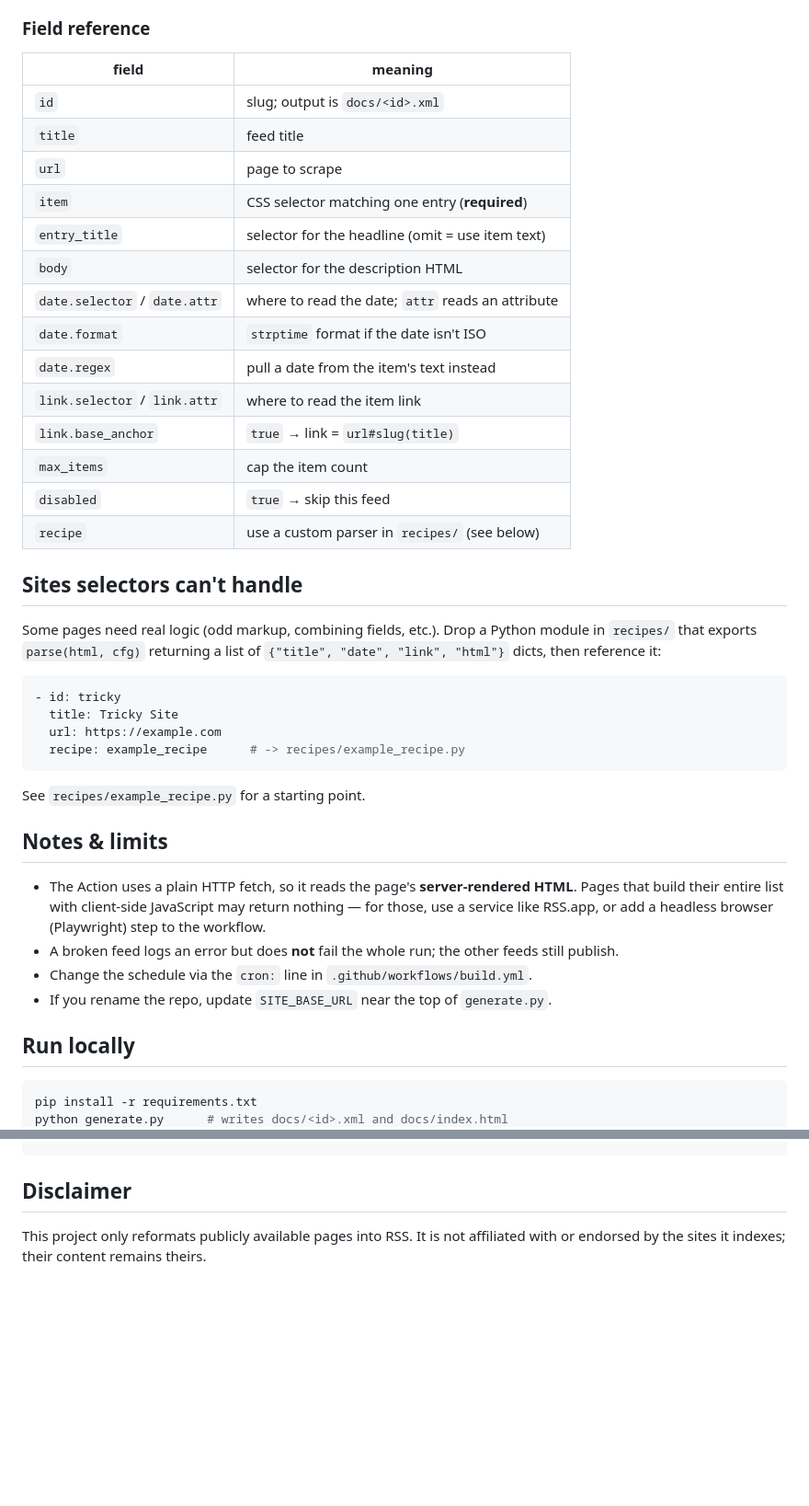
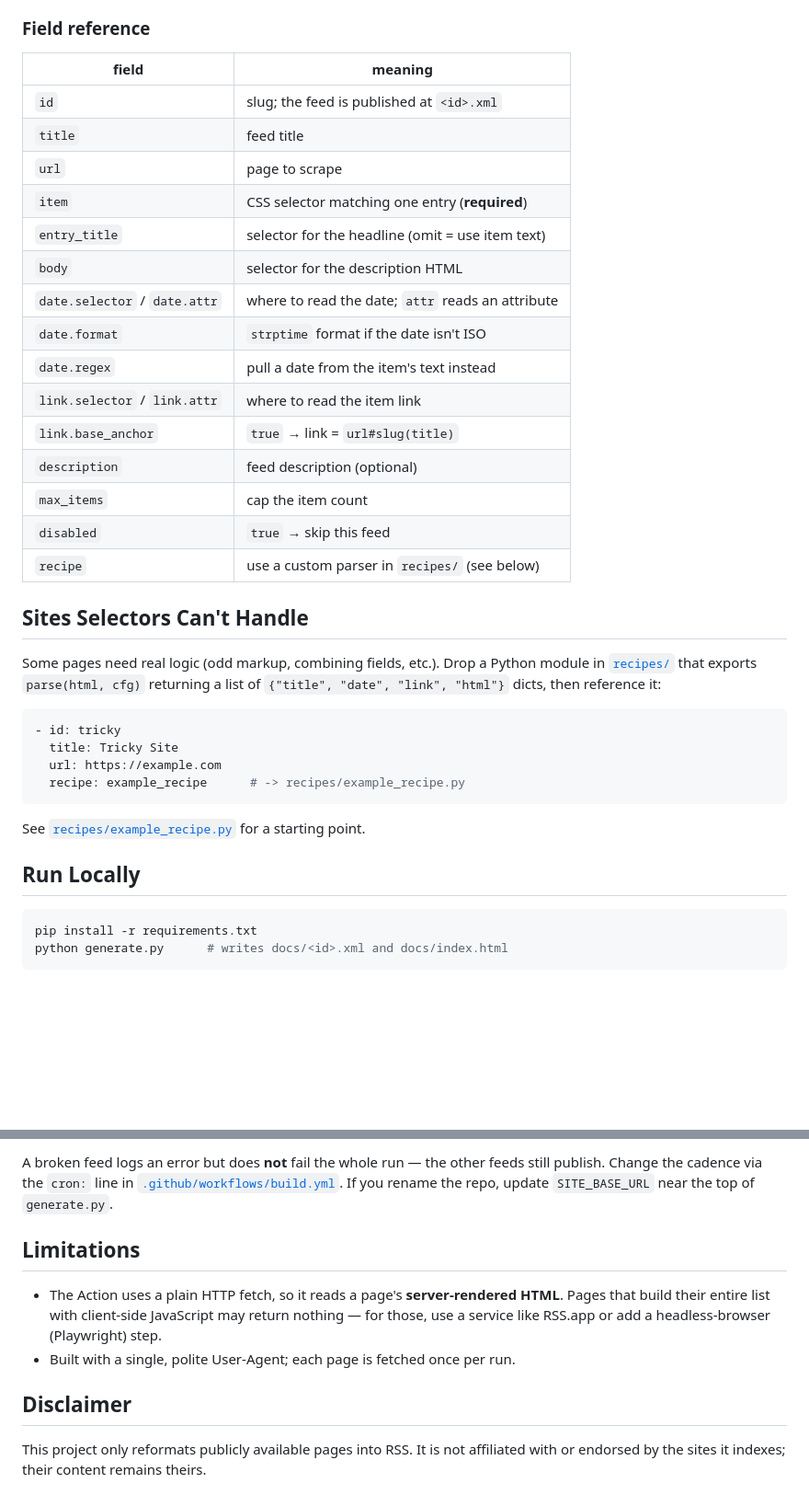
Before and after one commit to mjenkinsx9/rss-feeds, a Markdown page: README.md, 2 parts joined by grey strips. Shown at 92% size. GitHub-like rendering; blank space fills up the shorter version.

````diff
--- a/README.md
+++ b/README.md
@@ -65,27 +87,28 @@ locally first if you want to preview.
 
 ### Field reference
 
-| field | meaning |
-|-------|---------|
-| `id` | slug; output is `docs/<id>.xml` |
-| `title` | feed title |
-| `url` | page to scrape |
-| `item` | CSS selector matching one entry (**required**) |
-| `entry_title` | selector for the headline (omit = use item text) |
-| `body` | selector for the description HTML |
-| `date.selector` / `date.attr` | where to read the date; `attr` reads an attribute |
-| `date.format` | `strptime` format if the date isn't ISO |
-| `date.regex` | pull a date from the item's text instead |
-| `link.selector` / `link.attr` | where to read the item link |
-| `link.base_anchor` | `true` → link = `url#slug(title)` |
-| `max_items` | cap the item count |
-| `disabled` | `true` → skip this feed |
-| `recipe` | use a custom parser in `recipes/` (see below) |
+| field                         | meaning                                                       |
+| ----------------------------- | ------------------------------------------------------------ |
+| `id`                          | slug; the feed is published at `<id>.xml`                     |
+| `title`                       | feed title                                                    |
+| `url`                         | page to scrape                                                |
+| `item`                        | CSS selector matching one entry (**required**)               |
+| `entry_title`                 | selector for the headline (omit = use item text)             |
+| `body`                        | selector for the description HTML                            |
+| `date.selector` / `date.attr` | where to read the date; `attr` reads an attribute            |
+| `date.format`                 | `strptime` format if the date isn't ISO                       |
+| `date.regex`                  | pull a date from the item's text instead                     |
+| `link.selector` / `link.attr` | where to read the item link                                  |
+| `link.base_anchor`            | `true` → link = `url#slug(title)`                             |
+| `description`                 | feed description (optional)                                   |
+| `max_items`                   | cap the item count                                           |
+| `disabled`                    | `true` → skip this feed                                       |
+| `recipe`                      | use a custom parser in `recipes/` (see below)                |
 
-## Sites selectors can't handle
+## Sites Selectors Can't Handle
 
 Some pages need real logic (odd markup, combining fields, etc.). Drop a Python
-module in `recipes/` that exports `parse(html, cfg)` returning a list of
+module in [`recipes/`](./recipes) that exports `parse(html, cfg)` returning a list of
 `{"title", "date", "link", "html"}` dicts, then reference it:
 
 ```yaml
@@ -95,20 +118,9 @@ module in `recipes/` that exports `parse(html, cfg)` returning a list of
   recipe: example_recipe      # -> recipes/example_recipe.py
 ```
 
-See `recipes/example_recipe.py` for a starting point.
+See [`recipes/example_recipe.py`](./recipes/example_recipe.py) for a starting point.
 
-## Notes & limits
-
-- The Action uses a plain HTTP fetch, so it reads the page's **server-rendered
-  HTML**. Pages that build their entire list with client-side JavaScript may
-  return nothing — for those, use a service like RSS.app, or add a headless
-  browser (Playwright) step to the workflow.
-- A broken feed logs an error but does **not** fail the whole run; the other
-  feeds still publish.
-- Change the schedule via the `cron:` line in `.github/workflows/build.yml`.
-- If you rename the repo, update `SITE_BASE_URL` near the top of `generate.py`.
-
-## Run locally
+## Run Locally
 
 ```bash
 pip install -r requirements.txt
@@ -118,5 +169,16 @@ python generate.py      # writes docs/<id>.xml and docs/index.html
+A broken feed logs an error but does **not** fail the whole run — the other feeds
+still publish. Change the cadence via the `cron:` line in
+[`.github/workflows/build.yml`](./.github/workflows/build.yml). If you rename the
+repo, update `SITE_BASE_URL` near the top of `generate.py`.
+
+## Limitations
+
+- The Action uses a plain HTTP fetch, so it reads a page's **server-rendered HTML**.
+  Pages that build their entire list with client-side JavaScript may return nothing —
+  for those, use a service like RSS.app or add a headless-browser (Playwright) step.
+- Built with a single, polite User-Agent; each page is fetched once per run.
+
 ## Disclaimer
 
-This project only reformats publicly available pages into RSS. It is not
-affiliated with or endorsed by the sites it indexes; their content remains
-theirs.
+This project only reformats publicly available pages into RSS. It is not affiliated
+with or endorsed by the sites it indexes; their content remains theirs.
````
Also changed, not shown: other parts of README.md (+94 -33 lines).
